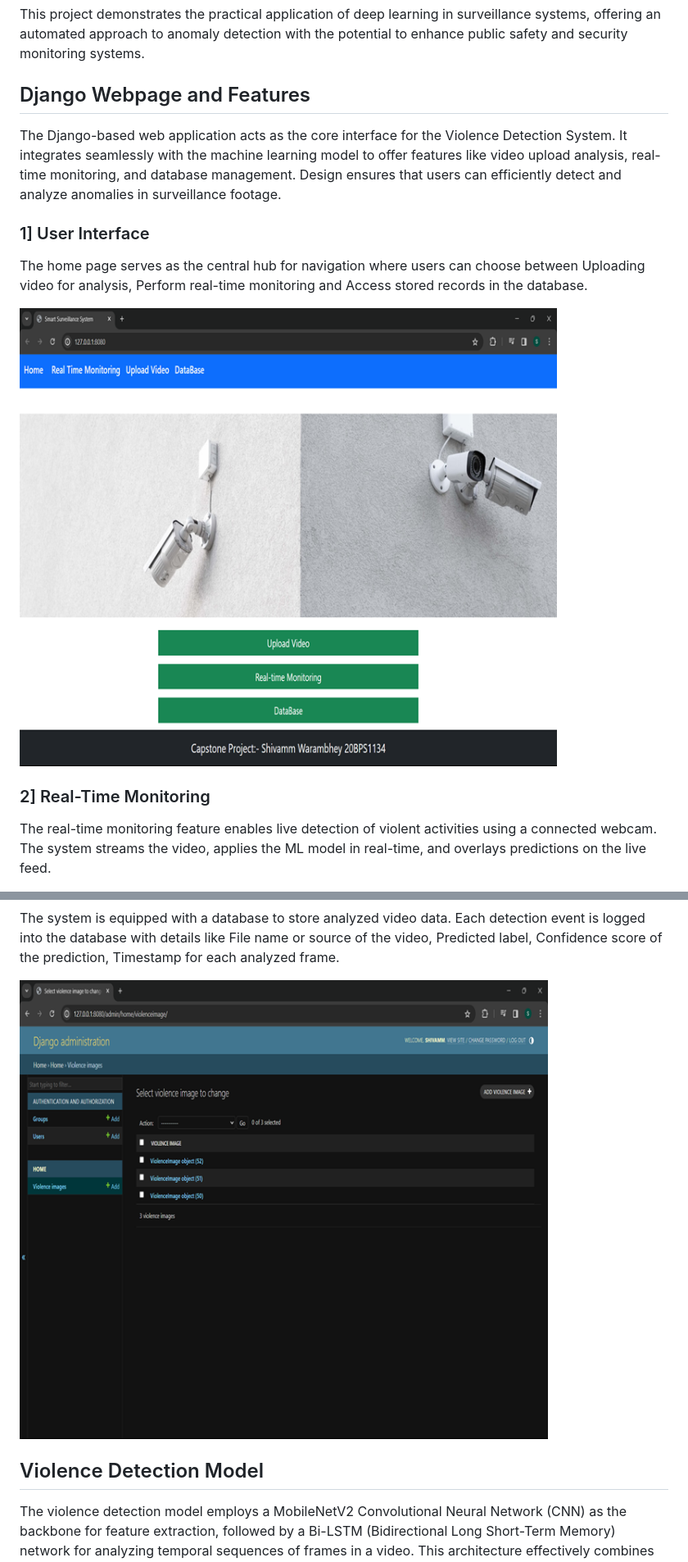
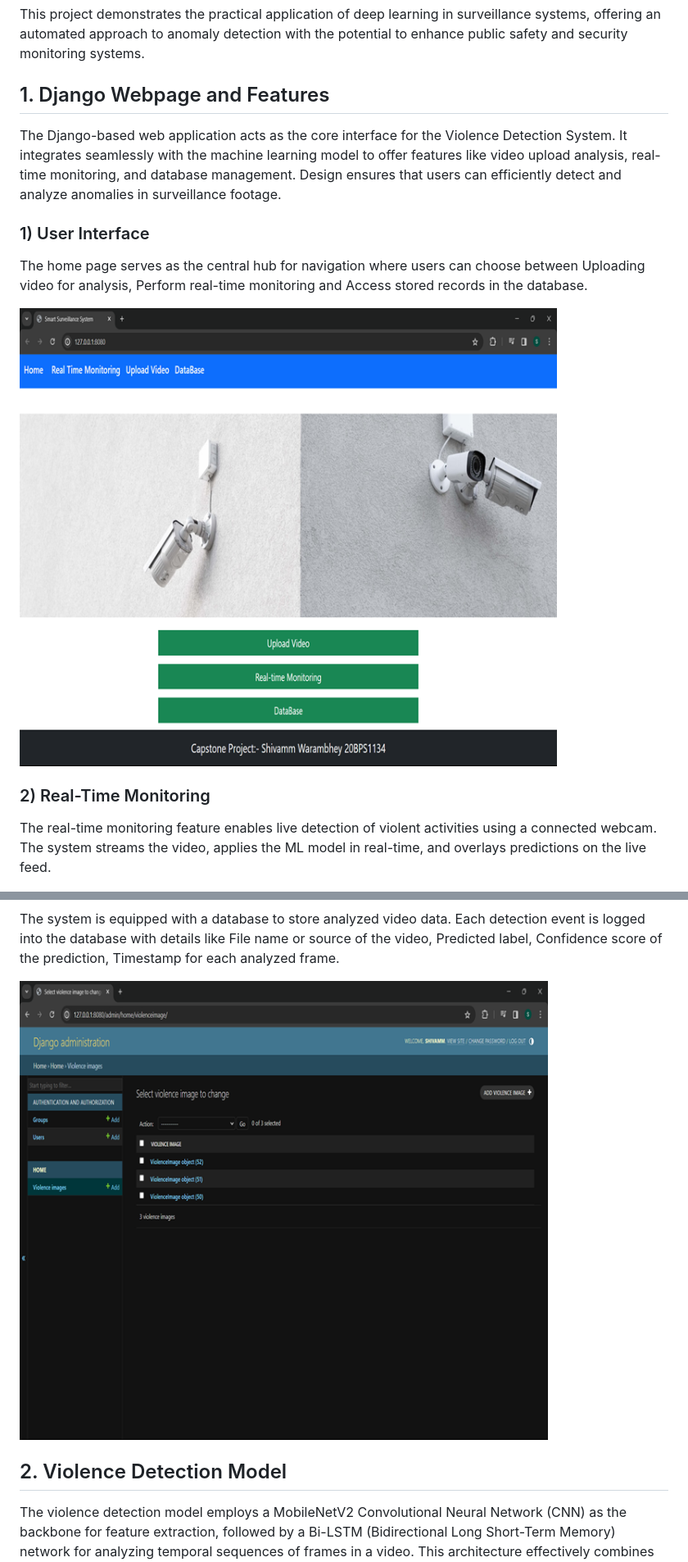
Before and after one commit to Shivamm08/Anomaly-Detection-in-Surveillance-Systems, a Markdown page: README.md, 2 parts joined by grey strips. Shown at 82% size. GitHub-like rendering.

```diff
--- a/README.md
+++ b/README.md
@@ -8,16 +8,16 @@ The system also includes a Django-based web interface, which provides an intuiti
 
 This project demonstrates the practical application of deep learning in surveillance systems, offering an automated approach to anomaly detection with the potential to enhance public safety and security monitoring systems.
 
-## Django Webpage and Features
+## 1. Django Webpage and Features
 The Django-based web application acts as the core interface for the Violence Detection System. It integrates seamlessly with the machine learning model to offer features like video upload analysis, real-time monitoring, and database management. Design ensures that users can efficiently detect and analyze anomalies in surveillance footage.
 
-### 1] User Interface
+### 1) User Interface
 
 The home page serves as the central hub for navigation where users can choose between Uploading video for analysis, Perform real-time monitoring and Access stored records in the database.
 
-![HomePage](assets/HomePage.png)
+<img src="assets/HomePage.png" alt="HomePage" width="800">
 
-### 2] Real-Time Monitoring
+### 2) Real-Time Monitoring
 
 The real-time monitoring feature enables live detection of violent activities using a connected webcam. The system streams the video, applies the ML model in real-time, and overlays predictions on the live feed.
 
@@ -35,9 +35,9 @@ This feature allows users to upload video files directly through the web interfa
 
 The system is equipped with a database to store analyzed video data. Each detection event is logged into the database with details like File name or source of the video, Predicted label, Confidence score of the prediction, Timestamp for each analyzed frame.
 
-![Django_Database](assets/Django_Database.png)
+<img src="assets/Django_Database.png" alt="Django_Database.png" width="800">
 
-## Violence Detection Model
+## 2. Violence Detection Model
 The violence detection model employs a MobileNetV2 Convolutional Neural Network (CNN) as the backbone for feature extraction, followed by a Bi-LSTM (Bidirectional Long Short-Term Memory) network for analyzing temporal sequences of frames in a video. This architecture effectively combines spatial and temporal feature learning to detect violent incidents accurately.
 
 MobileNetV2 is fine-tuned for this task by unfreezing the last 40 layers, enabling the model to adapt to the specific features of violence-related scenes. The Bi-LSTM further enhances the detection by capturing the context between consecutive frames, making the system robust for real-world video streams.
```
Also changed, not shown: other parts of README.md (+8 -8 lines).
